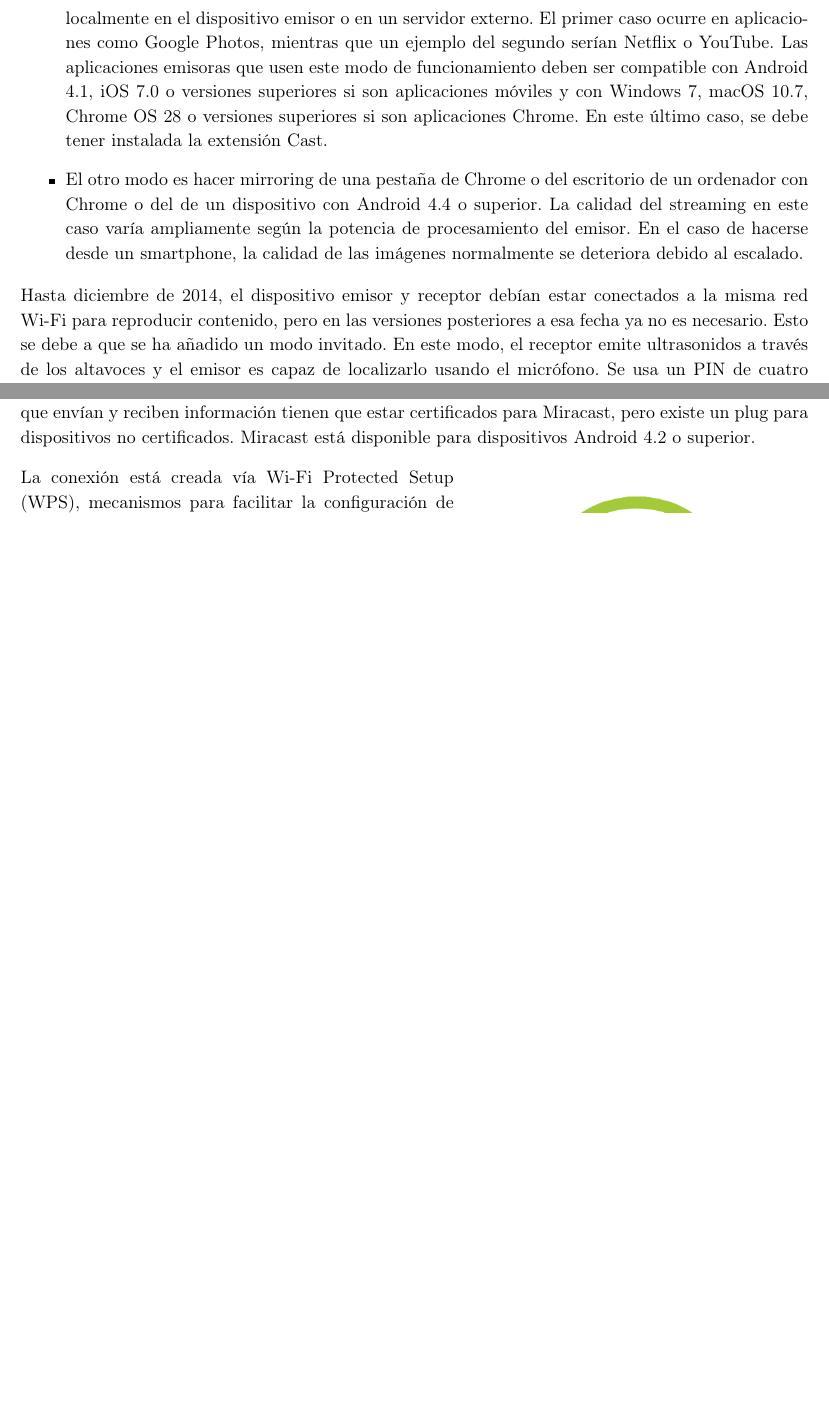
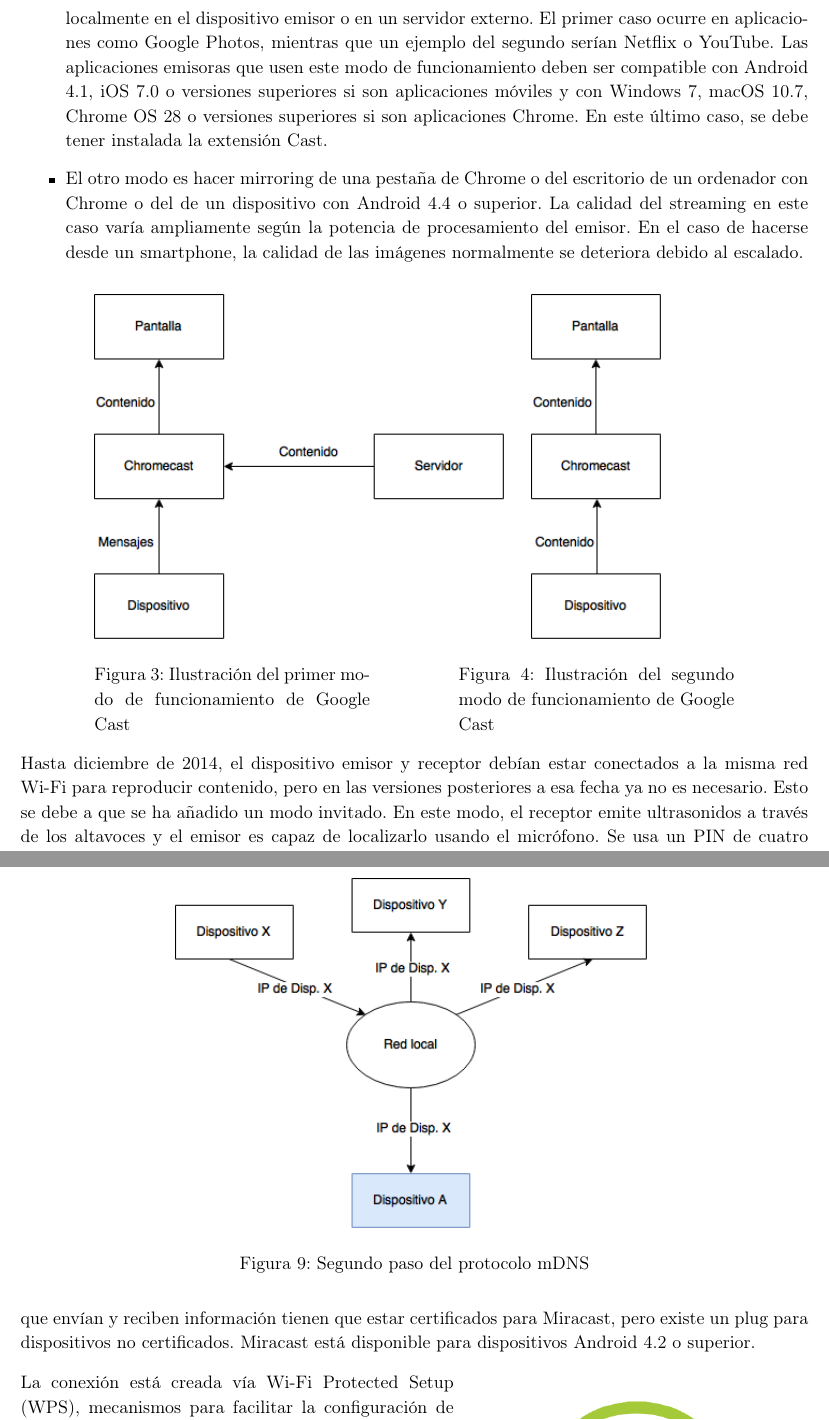
Before and after one commit to Rubenmp/SeminarioRedes, a LaTeX document (Memoria/memoria.tex, which reads Memoria/Temas/mDNS.tex, Memoria/Temas/software.tex): two parts of pages 4 and 6 of 7 before the commit and two parts of pages 4 and 7 of 8 after it, joined at a grey line, cut so that both start at the same text, the shorter picture padded with empty space. Compiled offline with pdfLaTeX.

Commit message:
No recuerdo qué hice en este commit

```diff
--- a/Memoria/Temas/mDNS.tex
+++ b/Memoria/Temas/mDNS.tex
@@ -2 +8,8 @@
+\begin{figure}[h]
+	\centering
+	\includegraphics[width=0.6\textwidth]{./Imagenes/mdns2.png}
+	\label{fig:mdns2}
+	\caption{Segundo paso del protocolo mDNS}
+\end{figure}
+
 mDNS es el protocolo usado para encontrar los dispositivos a los que conectarnos.
--- a/Memoria/Temas/software.tex
+++ b/Memoria/Temas/software.tex
@@ -29,6 +29,21 @@ Google Cast tiene dos modos de funcionamiento:
 	En el caso de hacerse desde un smartphone, la calidad de las imágenes normalmente se deteriora debido al escalado.
 
 \end{itemize}
+
+\begin{figure*}[h]
+	\centering
+	\begin{minipage}[b]{.35\textwidth}
+		\centering
+		\includegraphics[scale=0.65]{./Imagenes/ChromecastModo1.png}
+		\caption{Ilustración del primer modo de funcionamiento de Google Cast}\label{fig:modo1}
+	\end{minipage}\qquad
+	\hspace{1cm}
+	\begin{minipage}[b]{.35\textwidth}
+		\centering
+		\includegraphics[scale=0.65]{./Imagenes/ChromecastModo2.png}
+		\caption{Ilustración del segundo modo de funcionamiento de Google Cast}\label{fig:modo2}
+	\end{minipage}
+\end{figure*}
 
 Hasta diciembre de 2014, el dispositivo emisor y receptor debían estar conectados a la misma red Wi-Fi para reproducir contenido, pero en las versiones posteriores a esa fecha ya no es necesario.
 Esto se debe a que se ha añadido un modo invitado.
```
Also changed, not shown: .latex/memoria.pdf, Memoria/Imagenes/ChromecastModo2.png, Memoria/Imagenes/chromecast_backdrop.jpg (deleted), Memoria/Imagenes/fondo2.png (deleted), Memoria/Imagenes/usar-chromecast-mac-ios-4.jpg (deleted), Memoria/Temas/mDNS.tex (8 more changed lines), Memoria/Temas/software.tex (11 more changed lines), 12 other files.
